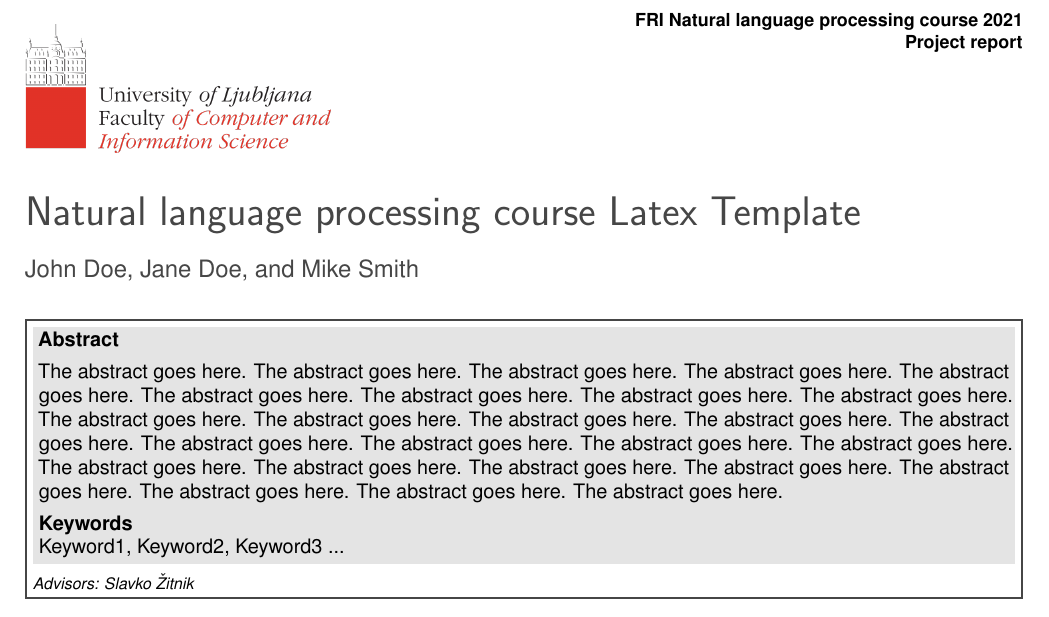
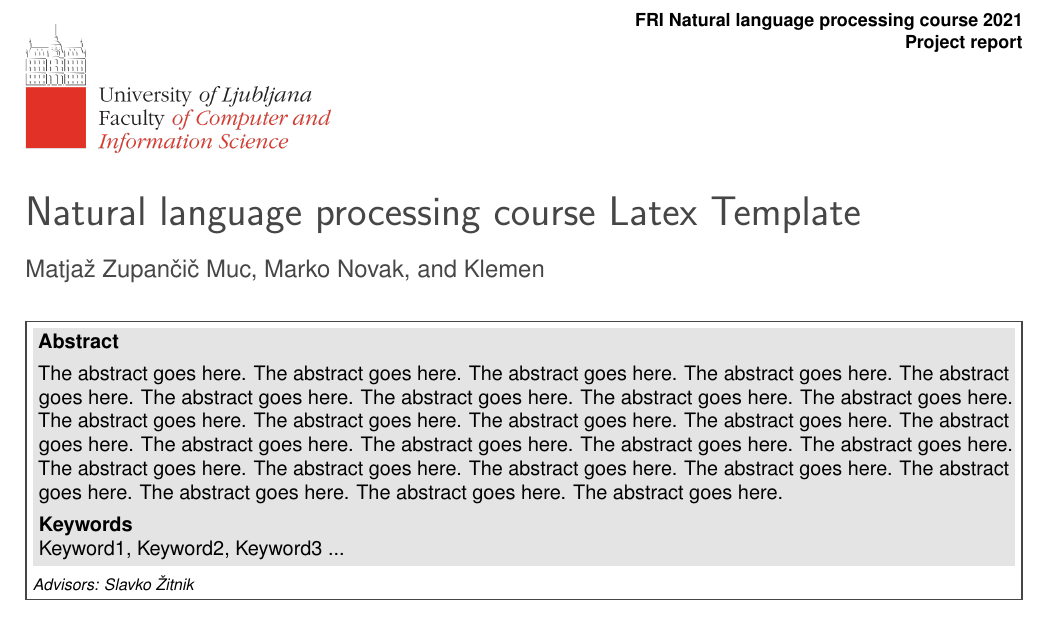
Before and after one commit to UL-FRI-NLP-Course-2022-23/nlp-course-skupina-10, a LaTeX document (report/report.tex): part of page 1 of 3, cut so that both start at the same text. Compiled offline with pdfLaTeX.

Commit message:
Add authors to report

```diff
--- a/report/report.tex
+++ b/report/report.tex
@@ -41,7 +41,7 @@
 \PaperTitle{Natural language processing course Latex Template}
 
 % Authors (student competitors) and their info
-\Authors{John Doe, Jane Doe, and Mike Smith}
+\Authors{Matjaž Zupančič Muc, Marko Novak, and Klemen}
 
 % Advisors
 \affiliation{\textit{Advisors: Slavko Žitnik}}
```
